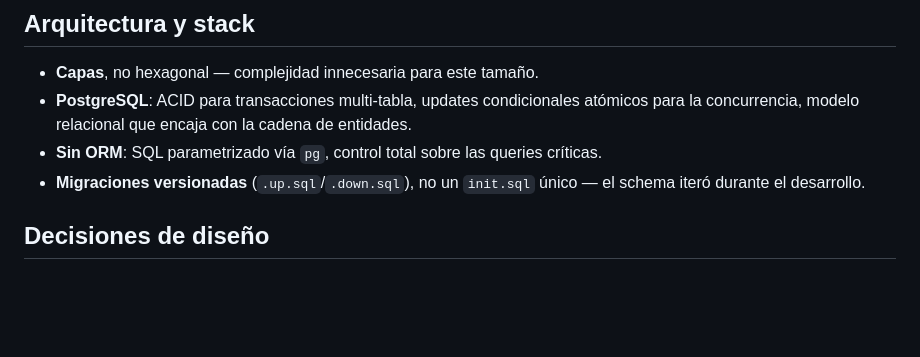
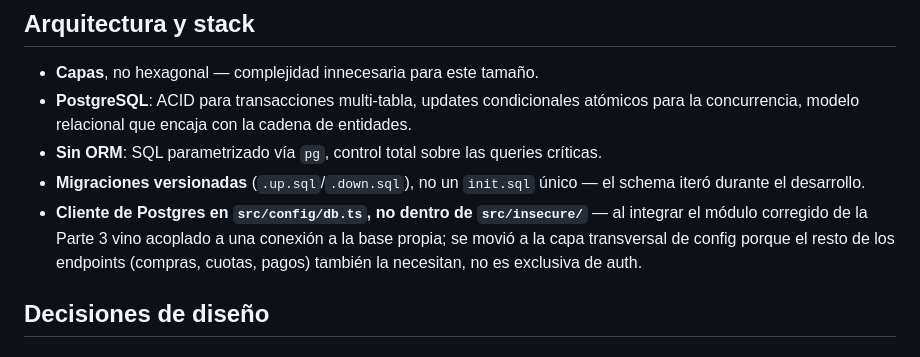
Before and after one commit to fernando143/cashea-challenge, a Markdown page: DESIGN.md, the part around the change. Drawn GitHub-style; blank space fills up the shorter version.

Commit message:
docs: note why the Postgres client lives in src/config, not src/insecure

```diff
--- a/DESIGN.md
+++ b/DESIGN.md
@@ -80,6 +80,7 @@ Uno por usuario, semilla fija preaprobada.
 - **PostgreSQL**: ACID para transacciones multi-tabla, updates condicionales atómicos para la concurrencia, modelo relacional que encaja con la cadena de entidades.
 - **Sin ORM**: SQL parametrizado vía `pg`, control total sobre las queries críticas.
 - **Migraciones versionadas** (`.up.sql`/`.down.sql`), no un `init.sql` único — el schema iteró durante el desarrollo.
+- **Cliente de Postgres en `src/config/db.ts`, no dentro de `src/insecure/`** — al integrar el módulo corregido de la Parte 3 vino acoplado a una conexión a la base propia; se movió a la capa transversal de config porque el resto de los endpoints (compras, cuotas, pagos) también la necesitan, no es exclusiva de auth.
 
 ## Decisiones de diseño
 
```
